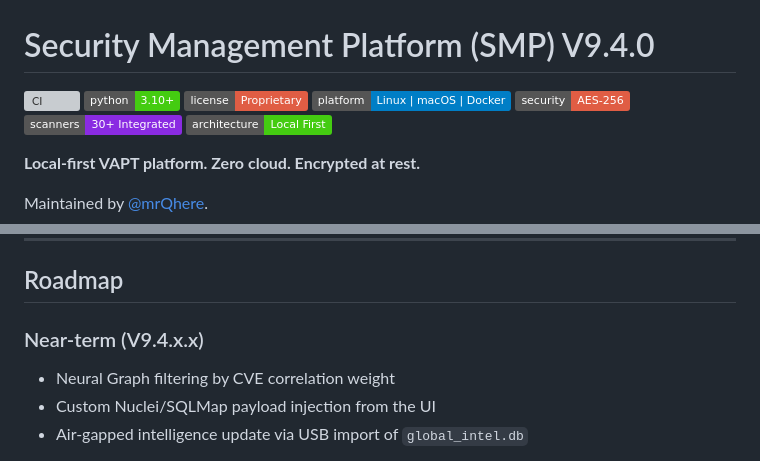
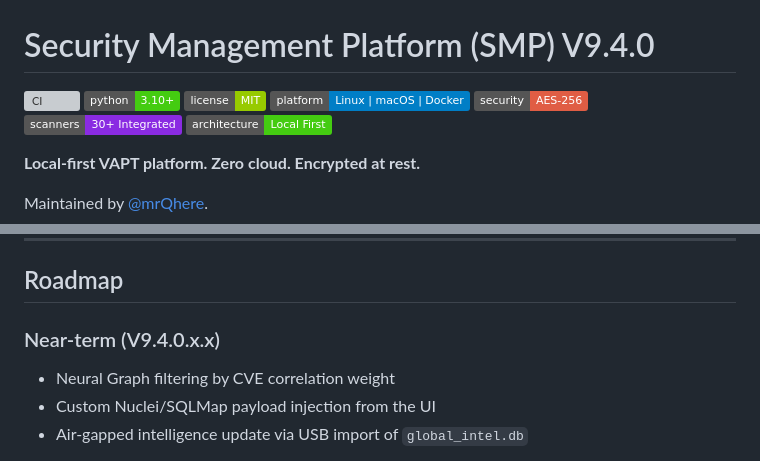
Before and after one commit to mrQhere/SecurityManagementPlatform, a Markdown page: README.md, 2 parts joined by grey strips. GitHub-like rendering; badges without logos; grey boxes are pictures that could not be loaded.

Commit message:
docs: fix README license badge from Proprietary to MIT
The repo has been MIT licensed since commit 7fe2911. The shield badge
was incorrectly showing 'Proprietary' in red.

```diff
--- a/README.md
+++ b/README.md
@@ -2,7 +2,7 @@
 
 [![CI](https://github.com/mrQhere/SecurityManagementPlatform/actions/workflows/ci.yml/badge.svg)](https://github.com/mrQhere/SecurityManagementPlatform/actions/workflows/ci.yml)
 ![Python](https://img.shields.io/badge/python-3.10%2B-brightgreen)
-![License](https://img.shields.io/badge/license-Proprietary-red)
+![License](https://img.shields.io/badge/license-MIT-green)
 ![Platform](https://img.shields.io/badge/platform-Linux%20%7C%20macOS%20%7C%20Docker-blue)
 ![Security](https://img.shields.io/badge/security-AES--256-critical)
 ![Scanners](https://img.shields.io/badge/scanners-30%2B_Integrated-blueviolet)
@@ -109,7 +109,7 @@ All intelligence API calls will be blocked and logged as `BLOCKED` in `logs/egre
 
 ## Roadmap
 
-### Near-term (V9.4.x.x)
+### Near-term (V9.4.0.x.x)
 - Neural Graph filtering by CVE correlation weight
 - Custom Nuclei/SQLMap payload injection from the UI
 - Air-gapped intelligence update via USB import of `global_intel.db`
```
